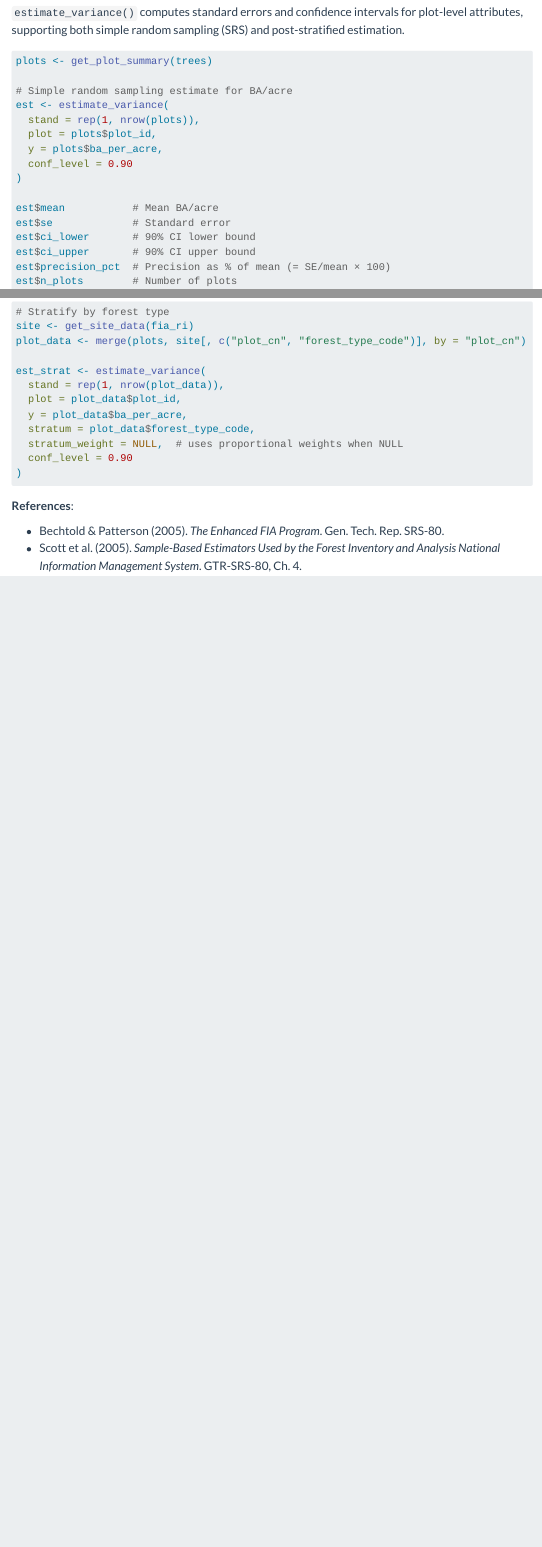
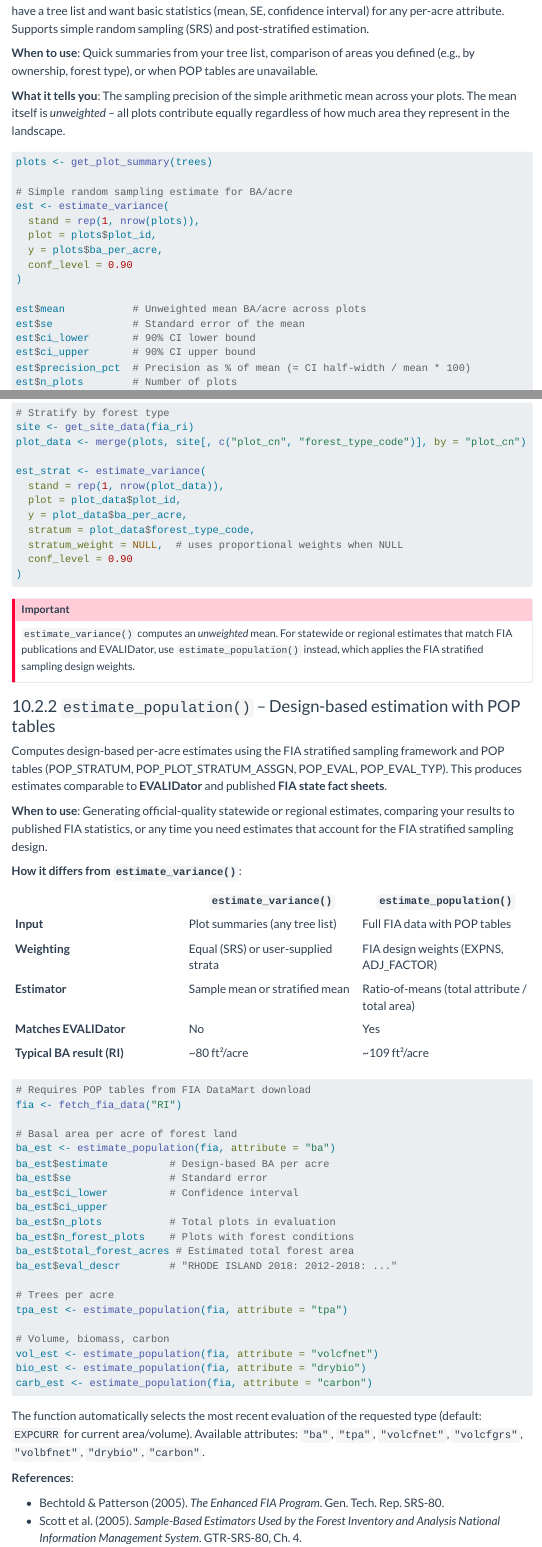
Before and after one commit to ryanmismith/FIAwrapper, a Quarto document (vignettes/FIAwrapper_guide.qmd): the page in a window 1100 px wide, from 9550 px down before the commit and from 9680 px down after it, and a second part further down, joined at a grey line. Rendered offline with R 4.5, knitr and Pandoc in place of Quarto, with nearby package versions; menus at the side of the page are left out; long lines of code are wrapped.

Commit message:
Update QMD with estimate_variance vs estimate_population documentation
- Clarify estimate_variance() is for SRS/post-stratified mean from plots
- Add estimate_population() section for design-based estimation with POP tables
- Explain when to use each and how they differ (unweighted vs EVALIDator)
- Update function quick reference table

https://claude.ai/code/session_01GWd8eKTXqVCCTfmZa3nYX9

````diff
--- a/vignettes/FIAwrapper_guide.qmd
+++ b/vignettes/FIAwrapper_guide.qmd
@@ -1298,5 +1298,3 @@
 
 ## Variance Estimation {#sec-variance}
 
-`estimate_variance()` computes standard errors and confidence intervals for
-plot-level attributes, supporting both simple random sampling (SRS) and
@@ -1304,3 +1307,13 @@
+Use this when you have a tree list and want basic statistics (mean, SE,
+confidence interval) for any per-acre attribute. Supports simple random
+sampling (SRS) and post-stratified estimation.
+
+**When to use**: Quick summaries from your tree list, comparison of areas you
+defined (e.g., by ownership, forest type), or when POP tables are unavailable.
+
+**What it tells you**: The sampling precision of the simple arithmetic mean
+across your plots. The mean itself is *unweighted* -- all plots contribute
+equally regardless of how much area they represent in the landscape.
 
 ```{r}
 plots <- get_plot_summary(trees)
@@ -1313,9 +1326,9 @@
   conf_level = 0.90
 )
 
-est$mean           # Mean BA/acre
-est$se             # Standard error
+est$mean           # Unweighted mean BA/acre across plots
+est$se             # Standard error of the mean
 est$ci_lower       # 90% CI lower bound
 est$ci_upper       # 90% CI upper bound
-est$precision_pct  # Precision as % of mean (= SE/mean × 100)
+est$precision_pct  # Precision as % of mean (= CI half-width / mean * 100)
 est$n_plots        # Number of plots
@@ -1338,6 +1351,63 @@
   conf_level = 0.90
 )
 ```
+
+::: {.callout-important}
+`estimate_variance()` computes an *unweighted* mean. For statewide or
+regional estimates that match FIA publications and EVALIDator, use
+`estimate_population()` instead, which applies the FIA stratified sampling
+design weights.
+:::
+
+### `estimate_population()` -- Design-based estimation with POP tables
+
+Computes design-based per-acre estimates using the FIA stratified sampling
+framework and POP tables (POP_STRATUM, POP_PLOT_STRATUM_ASSGN, POP_EVAL,
+POP_EVAL_TYP). This produces estimates comparable to **EVALIDator** and
+published **FIA state fact sheets**.
+
+**When to use**: Generating official-quality statewide or regional estimates,
+comparing your results to published FIA statistics, or any time you need
+estimates that account for the FIA stratified sampling design.
+
+**How it differs from `estimate_variance()`**:
+
+| | `estimate_variance()` | `estimate_population()` |
+|---|---|---|
+| **Input** | Plot summaries (any tree list) | Full FIA data with POP tables |
+| **Weighting** | Equal (SRS) or user-supplied strata | FIA design weights (EXPNS, ADJ_FACTOR) |
+| **Estimator** | Sample mean or stratified mean | Ratio-of-means (total attribute / total area) |
+| **Matches EVALIDator** | No | Yes |
+| **Typical BA result (RI)** | ~80 ft²/acre | ~109 ft²/acre |
+
+```{r eval=FALSE}
+# Requires POP tables from FIA DataMart download
+fia <- fetch_fia_data("RI")
+
+# Basal area per acre of forest land
+ba_est <- estimate_population(fia, attribute = "ba")
+ba_est$estimate          # Design-based BA per acre
+ba_est$se                # Standard error
+ba_est$ci_lower          # Confidence interval
+ba_est$ci_upper
+ba_est$n_plots           # Total plots in evaluation
+ba_est$n_forest_plots    # Plots with forest conditions
+ba_est$total_forest_acres # Estimated total forest area
+ba_est$eval_descr        # "RHODE ISLAND 2018: 2012-2018: ..."
+
+# Trees per acre
+tpa_est <- estimate_population(fia, attribute = "tpa")
+
+# Volume, biomass, carbon
+vol_est <- estimate_population(fia, attribute = "volcfnet")
+bio_est <- estimate_population(fia, attribute = "drybio")
+carb_est <- estimate_population(fia, attribute = "carbon")
+```
+
+The function automatically selects the most recent evaluation of the requested
+type (default: `EXPCURR` for current area/volume). Available attributes:
+`"ba"`, `"tpa"`, `"volcfnet"`, `"volcfgrs"`, `"volbfnet"`, `"drybio"`,
+`"carbon"`.
 
 **References**:
 
````
Also changed, not shown: vignettes/FIAwrapper_guide.qmd (14 more changed lines), 3 other files.
